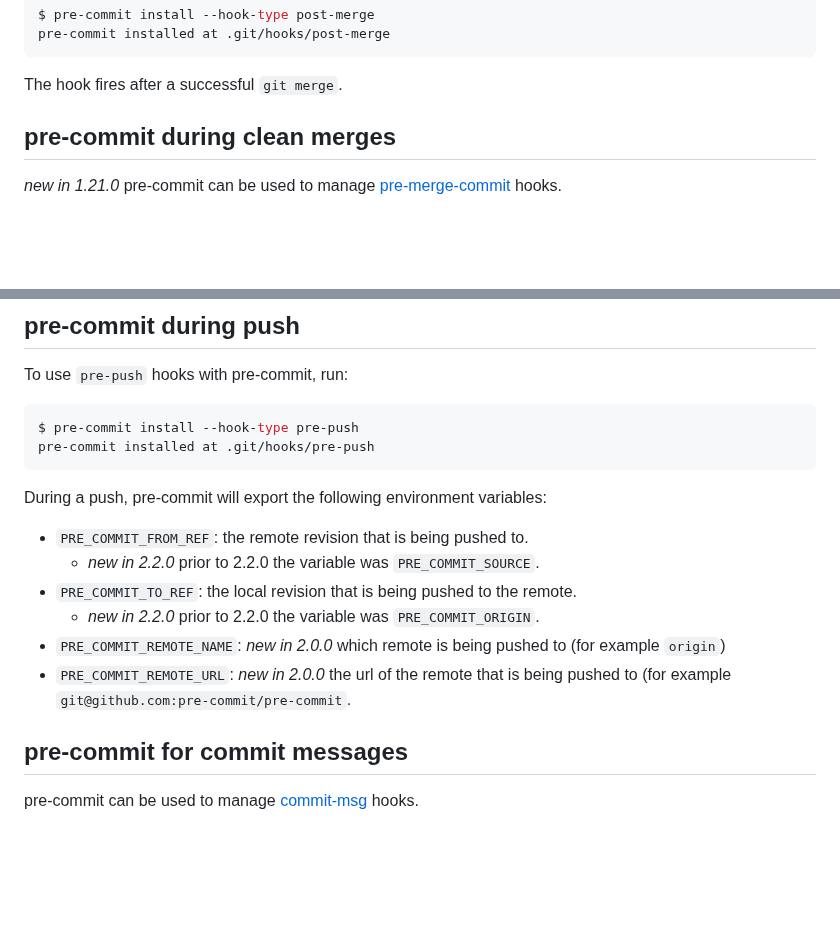
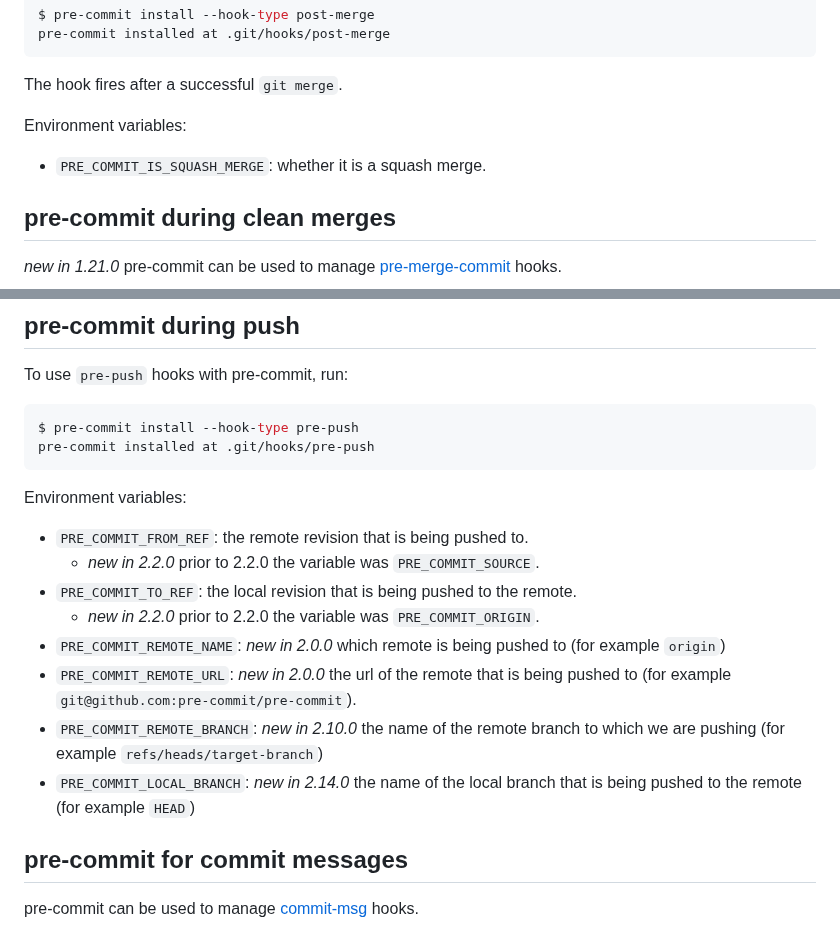
Before and after one commit to pre-commit/pre-commit.com, a Markdown page: sections/advanced.md, 2 parts joined by grey strips. Drawn GitHub-style; blank space fills up the shorter version.

Commit message:
add environment variables for `post-merg` and `pre-push`

````diff
--- a/sections/advanced.md
+++ b/sections/advanced.md
@@ -75,6 +75,9 @@ pre-commit installed at .git/hooks/post-merge
 
 The hook fires after a successful `git merge`.
 
+Environment variables:
+- `PRE_COMMIT_IS_SQUASH_MERGE`: whether it is a squash merge.
+
 [post-merge]: https://git-scm.com/docs/githooks#_post_merge
 
 ## pre-commit during clean merges
@@ -104,7 +107,7 @@ $ pre-commit install --hook-type pre-push
 pre-commit installed at .git/hooks/pre-push
 ```
 
-During a push, pre-commit will export the following environment variables:
+Environment variables:
 - `PRE_COMMIT_FROM_REF`: the remote revision that is being pushed to.
     - _new in 2.2.0_ prior to 2.2.0 the variable was `PRE_COMMIT_SOURCE`.
 - `PRE_COMMIT_TO_REF`: the local revision that is being pushed to the remote.
@@ -112,7 +115,11 @@ During a push, pre-commit will export the following environment variables:
 - `PRE_COMMIT_REMOTE_NAME`: _new in 2.0.0_ which remote is being pushed to
   (for example `origin`)
 - `PRE_COMMIT_REMOTE_URL`: _new in 2.0.0_ the url of the remote that is being
-  pushed to (for example `git@github.com:pre-commit/pre-commit`.
+  pushed to (for example `git@github.com:pre-commit/pre-commit`).
+- `PRE_COMMIT_REMOTE_BRANCH`: _new in 2.10.0_ the name of the remote branch to
+  which we are pushing (for example `refs/heads/target-branch`)
+- `PRE_COMMIT_LOCAL_BRANCH`: _new in 2.14.0_ the name of the local branch that
+  is being pushed to the remote (for example `HEAD`)
 
 [pre-push]: https://git-scm.com/docs/githooks#_pre_push
 
````
